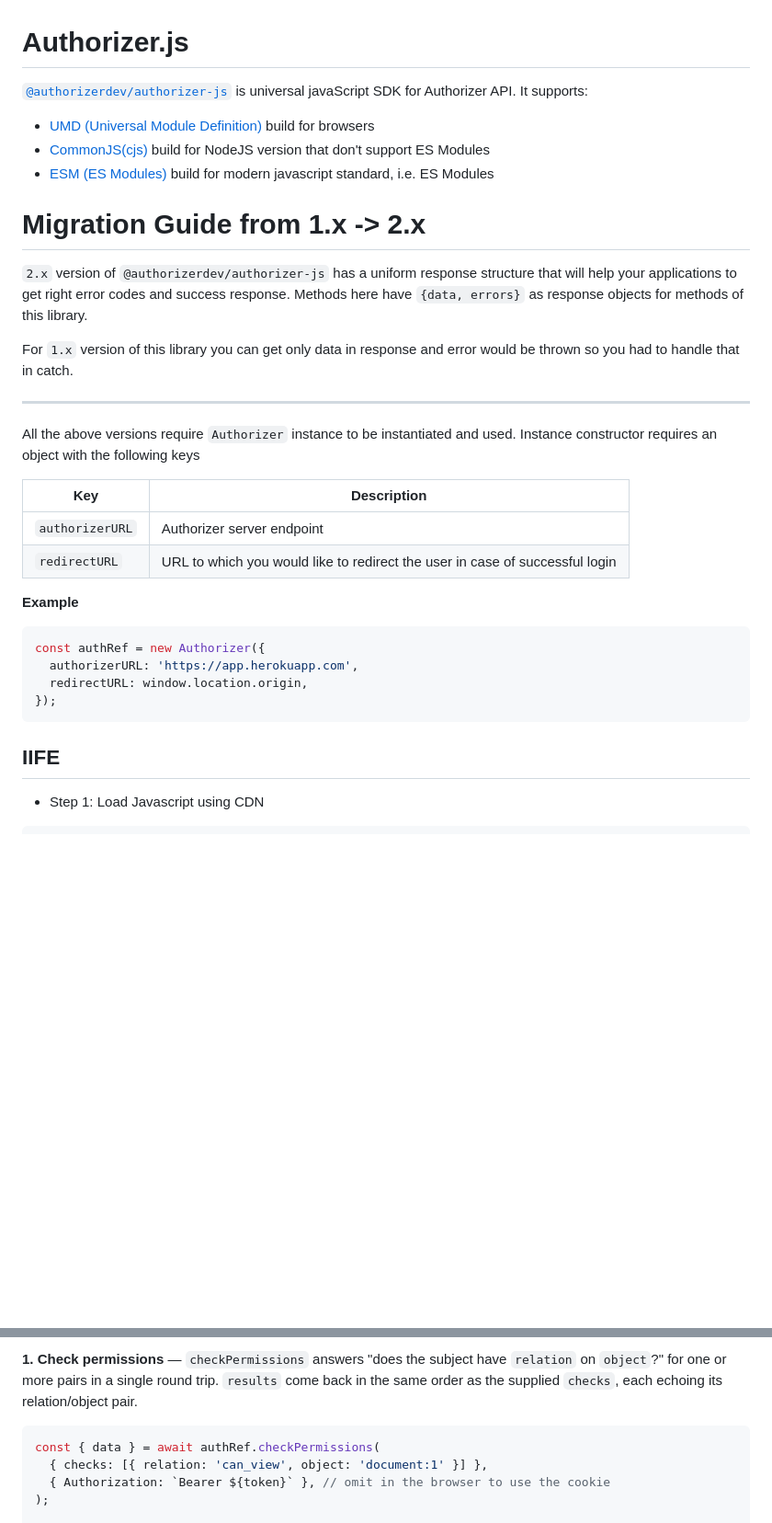
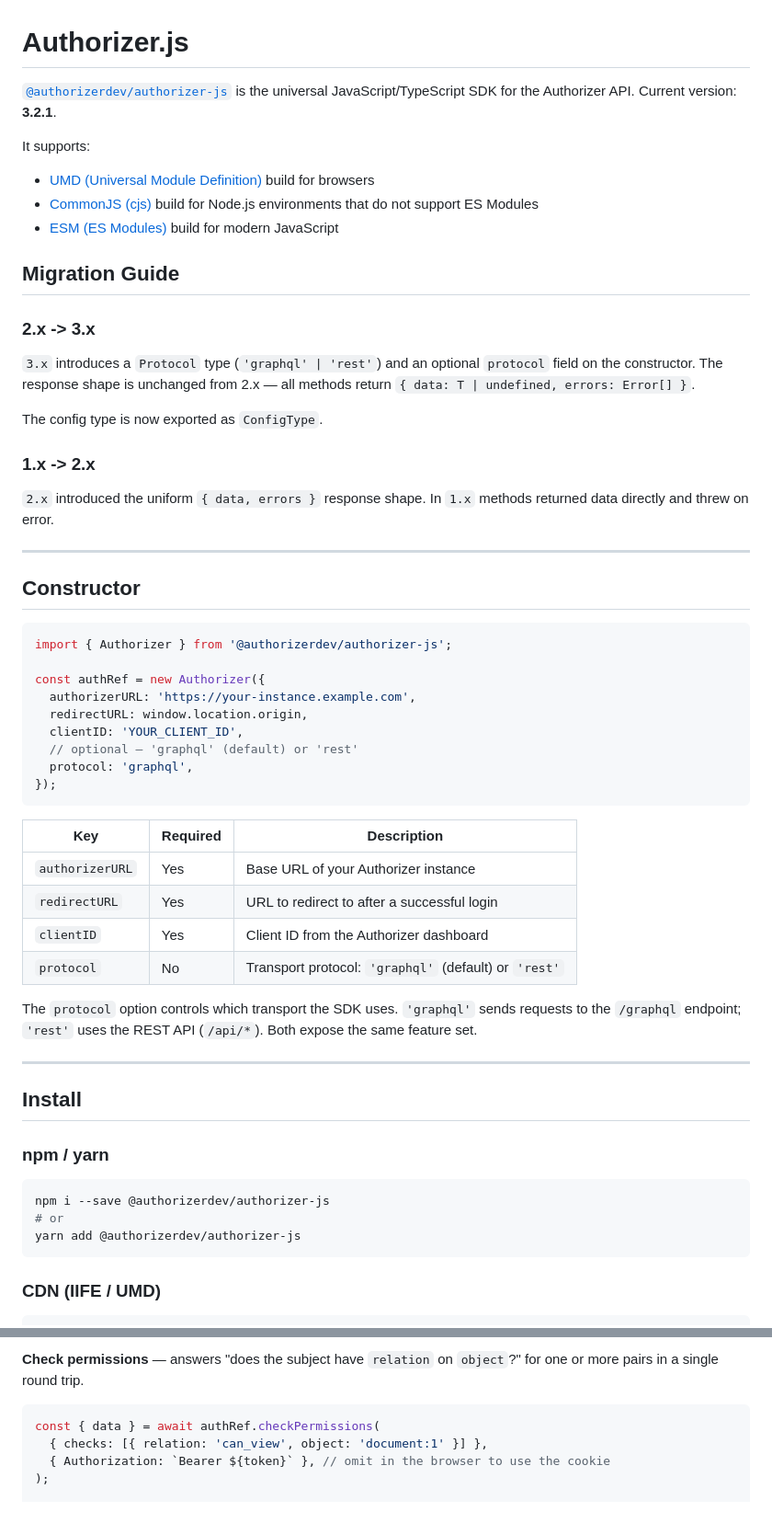
Before and after one commit to authorizerdev/authorizer-js, a Markdown page: README.md, 2 parts joined by grey strips. Shown at 92% size. Rendered like a GitHub page; blank space fills up the shorter version.

````diff
--- a/README.md
+++ b/README.md
@@ -1,38 +1,62 @@
 # Authorizer.js
 
-[`@authorizerdev/authorizer-js`](https://www.npmjs.com/package/@authorizerdev/authorizer-js) is universal javaScript SDK for Authorizer API.
+[`@authorizerdev/authorizer-js`](https://www.npmjs.com/package/@authorizerdev/authorizer-js) is the universal JavaScript/TypeScript SDK for the Authorizer API. Current version: **3.2.1**.
+
 It supports:
 
 - [UMD (Universal Module Definition)](https://github.com/umdjs/umd) build for browsers
-- [CommonJS(cjs)](https://flaviocopes.com/commonjs/) build for NodeJS version that don't support ES Modules
-- [ESM (ES Modules)](https://hacks.mozilla.org/2018/03/es-modules-a-cartoon-deep-dive/) build for modern javascript standard, i.e. ES Modules
+- [CommonJS (cjs)](https://flaviocopes.com/commonjs/) build for Node.js environments that do not support ES Modules
+- [ESM (ES Modules)](https://hacks.mozilla.org/2018/03/es-modules-a-cartoon-deep-dive/) build for modern JavaScript
 
-# Migration Guide from 1.x -> 2.x
+## Migration Guide
 
-`2.x` version of `@authorizerdev/authorizer-js` has a uniform response structure that will help your applications to get right error codes and success response. Methods here have `{data, errors}` as response objects for methods of this library.
+### 2.x -> 3.x
 
-For `1.x` version of this library you can get only data in response and error would be thrown so you had to handle that in catch.
+`3.x` introduces a `Protocol` type (`'graphql' | 'rest'`) and an optional `protocol` field on the constructor. The response shape is unchanged from 2.x — all methods return `{ data: T | undefined, errors: Error[] }`.
+
+The config type is now exported as `ConfigType`.
+
+### 1.x -> 2.x
+
+`2.x` introduced the uniform `{ data, errors }` response shape. In `1.x` methods returned data directly and threw on error.
 
 ---
 
-All the above versions require `Authorizer` instance to be instantiated and used. Instance constructor requires an object with the following keys
+## Constructor
 
-| Key             | Description                                                                  |
-| --------------- | ---------------------------------------------------------------------------- |
-| `authorizerURL` | Authorizer server endpoint                                                   |
-| `redirectURL`   | URL to which you would like to redirect the user in case of successful login |
+```ts
+import { Authorizer } from '@authorizerdev/authorizer-js';
 
-**Example**
-
-```js
 const authRef = new Authorizer({
-  authorizerURL: 'https://app.herokuapp.com',
+  authorizerURL: 'https://your-instance.example.com',
   redirectURL: window.location.origin,
+  clientID: 'YOUR_CLIENT_ID',
+  // optional — 'graphql' (default) or 'rest'
+  protocol: 'graphql',
 });
 ```
 
-## IIFE
+| Key             | Required | Description                                               |
+| --------------- | -------- | --------------------------------------------------------- |
+| `authorizerURL` | Yes      | Base URL of your Authorizer instance                      |
+| `redirectURL`   | Yes      | URL to redirect to after a successful login               |
+| `clientID`      | Yes      | Client ID from the Authorizer dashboard                   |
+| `protocol`      | No       | Transport protocol: `'graphql'` (default) or `'rest'`     |
 
-- Step 1: Load Javascript using CDN
+The `protocol` option controls which transport the SDK uses. `'graphql'` sends requests to the `/graphql` endpoint; `'rest'` uses the REST API (`/api/*`). Both expose the same feature set.
+
+---
+
+## Install
+
+### npm / yarn
+
+```sh
+npm i --save @authorizerdev/authorizer-js
+# or
+yarn add @authorizerdev/authorizer-js
+```
+
+### CDN (IIFE / UMD)
 
 ```html
@@ -150,8 +142,5 @@ ignored.
 
-**1. Check permissions** — `checkPermissions` answers "does the subject have
-`relation` on `object`?" for one or more pairs in a single round trip. `results`
-come back in the same order as the supplied `checks`, each echoing its
-relation/object pair.
+**Check permissions** — answers "does the subject have `relation` on `object`?" for one or more pairs in a single round trip.
 
 ```js
 const { data } = await authRef.checkPermissions(
````
Also changed, not shown: other parts of README.md (+74 -96 lines).
